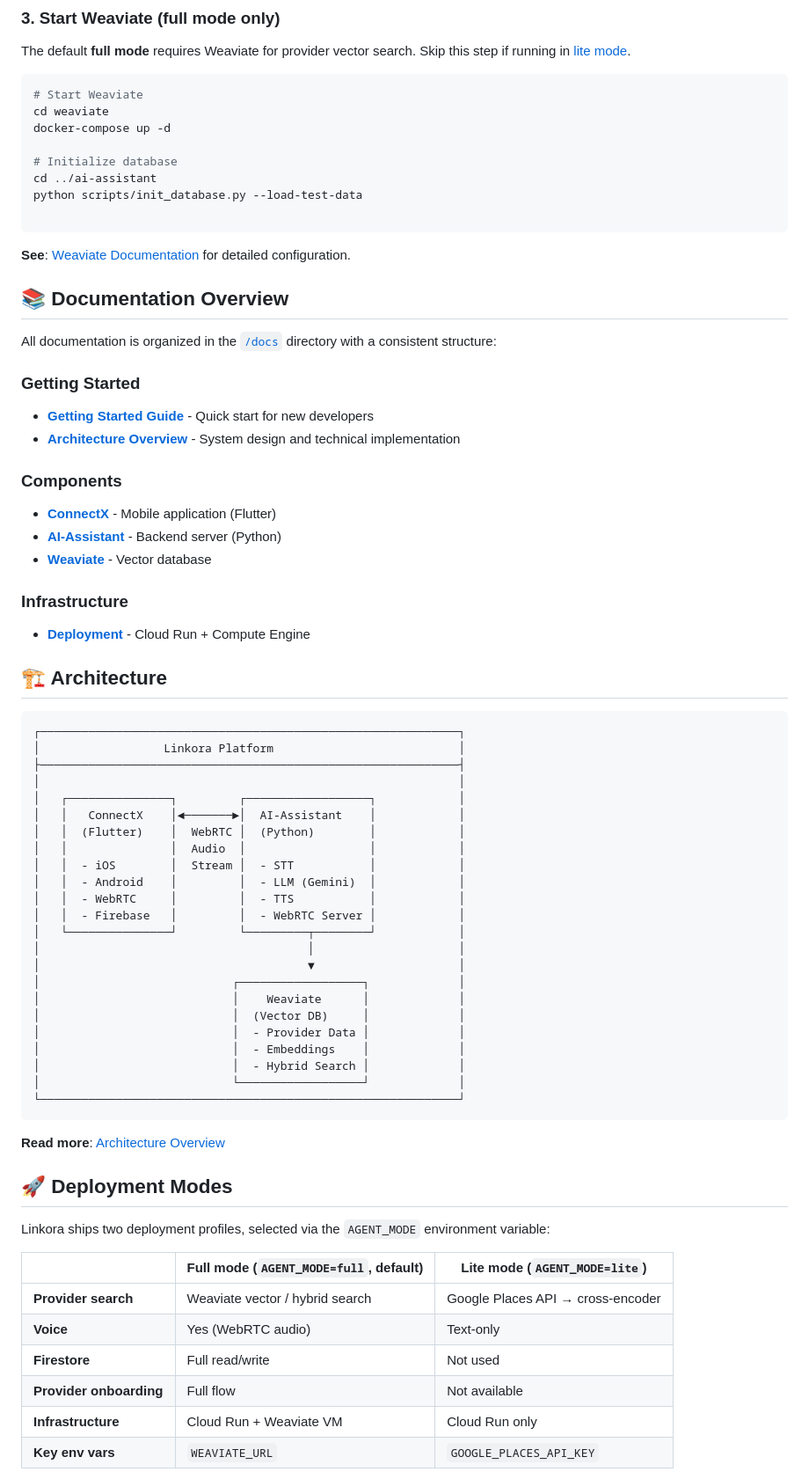
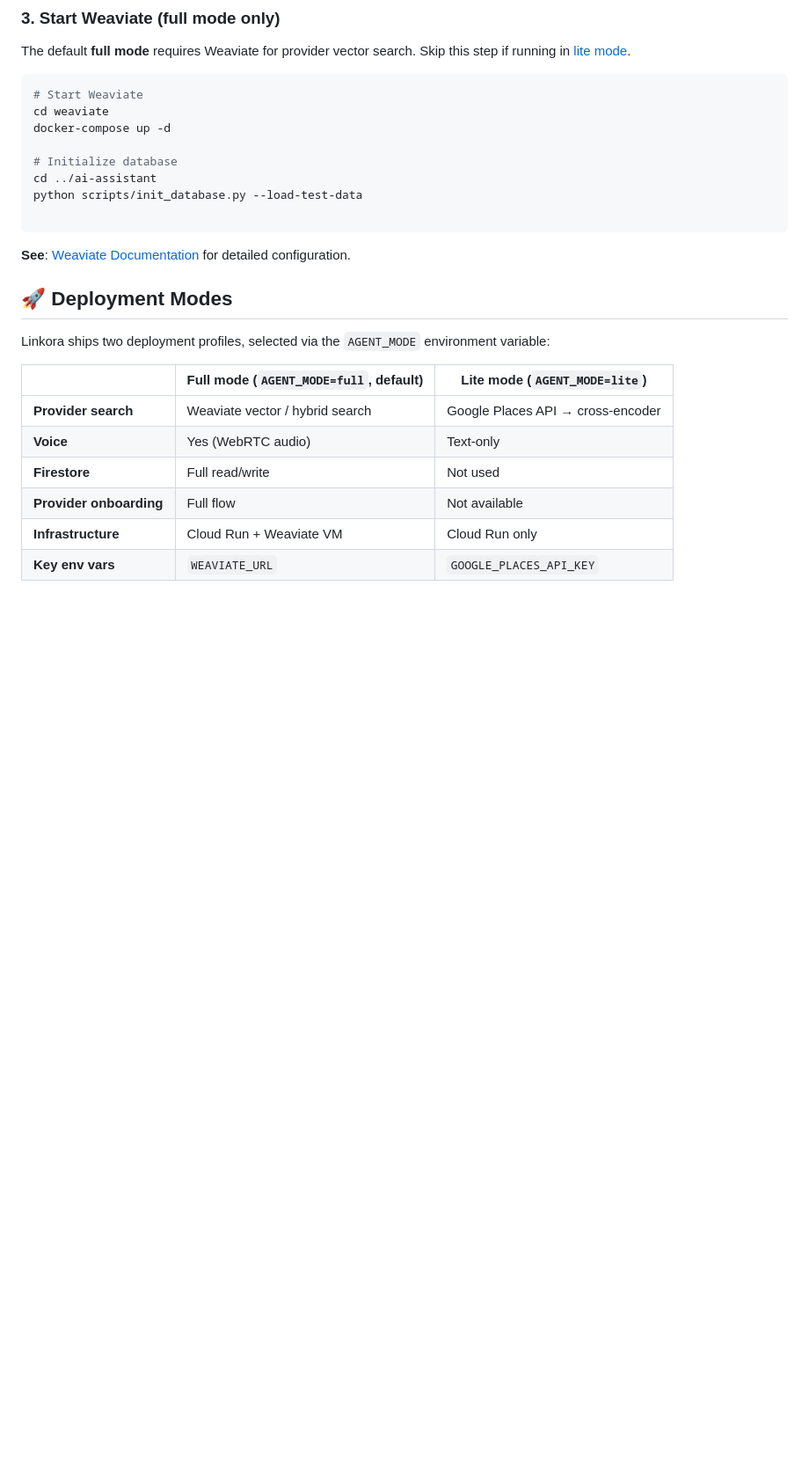
Before and after one commit to Fides-Connect/linkora, a Markdown page: README.md, the part around one of its changes. Shown at 88% size. Drawn GitHub-style; blank space fills up the shorter version.

````diff
--- a/README.md
+++ b/README.md
@@ -166,52 +210,6 @@ python scripts/init_database.py --load-test-data
 
 **See**: [Weaviate Documentation](docs/weaviate.md) for detailed configuration.
 
-## 📚 Documentation Overview
-
-All documentation is organized in the [`/docs`](docs/) directory with a consistent structure:
-
-### Getting Started
-- **[Getting Started Guide](docs/getting-started.md)** - Quick start for new developers
-- **[Architecture Overview](docs/architecture.md)** - System design and technical implementation
-
-### Components
-- **[ConnectX](docs/connectx.md)** - Mobile application (Flutter)
-- **[AI-Assistant](docs/ai-assistant.md)** - Backend server (Python)
-- **[Weaviate](docs/weaviate.md)** - Vector database
-
-### Infrastructure
-- **[Deployment](docs/deployment.md)** - Cloud Run + Compute Engine
-
-## 🏗️ Architecture
-
-```
-┌─────────────────────────────────────────────────────────────┐
-│                  Linkora Platform                           │
-├─────────────────────────────────────────────────────────────┤
-│                                                             │
-│   ┌───────────────┐         ┌──────────────────┐            │
-│   │   ConnectX    │◄───────►│  AI-Assistant    │            │
-│   │  (Flutter)    │  WebRTC │  (Python)        │            │
-│   │               │  Audio  │                  │            │
-│   │  - iOS        │  Stream │  - STT           │            │
-│   │  - Android    │         │  - LLM (Gemini)  │            │
-│   │  - WebRTC     │         │  - TTS           │            │
-│   │  - Firebase   │         │  - WebRTC Server │            │
-│   └───────────────┘         └─────────┬────────┘            │
-│                                       │                     │
-│                                       ▼                     │
-│                            ┌──────────────────┐             │
-│                            │    Weaviate      │             │
-│                            │  (Vector DB)     │             │
-│                            │  - Provider Data │             │
-│                            │  - Embeddings    │             │
-│                            │  - Hybrid Search │             │
-│                            └──────────────────┘             │
-└─────────────────────────────────────────────────────────────┘
-```
-
-**Read more**: [Architecture Overview](docs/architecture.md)
-
 ## 🚀 Deployment Modes
 
 Linkora ships two deployment profiles, selected via the `AGENT_MODE` environment
````
Also changed, not shown: other parts of README.md (+69 -25 lines), docs/assets/Linkora-Full-Assistant.png (added), docs/assets/Linkora-Full-Settings.png (added), docs/assets/Linkora-Lite-Assistant-Results.png (added), docs/assets/Linkora-Lite-Assistant.png (added), 1 other file.
